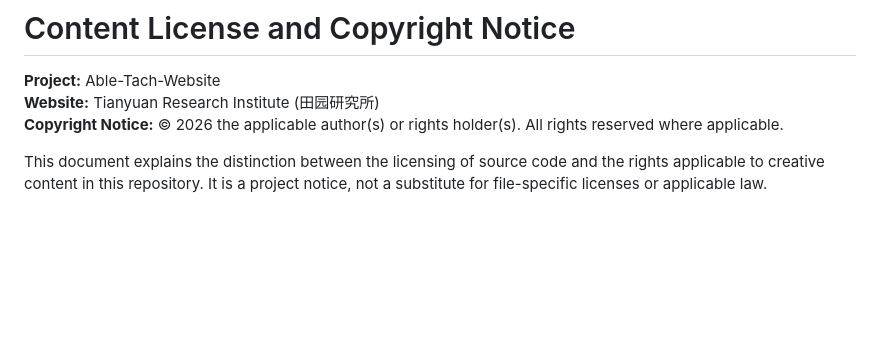
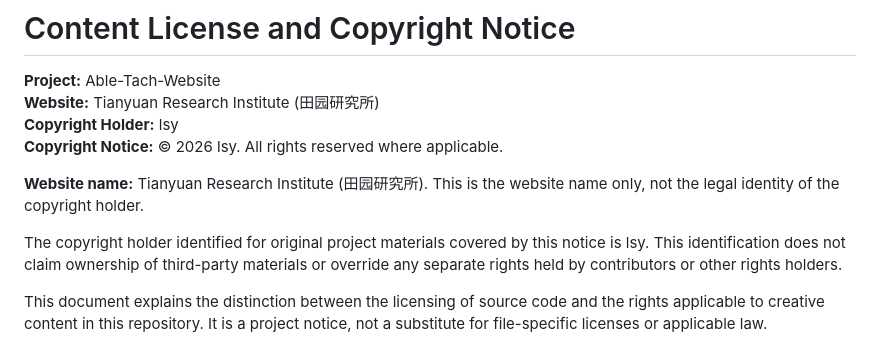
Before and after one commit to Aaibili/Able-Tach-Website, a Markdown page: CONTENT-LICENSE.md, the part around the change. Drawn GitHub-style; blank space fills up the shorter version.

Commit message:
Clarify copyright holder as lsy

```diff
--- a/CONTENT-LICENSE.md
+++ b/CONTENT-LICENSE.md
@@ -2,7 +2,12 @@
 
 **Project:** Able-Tach-Website
 **Website:** Tianyuan Research Institute (田园研究所)
-**Copyright Notice:** © 2026 the applicable author(s) or rights holder(s). All rights reserved where applicable.
+**Copyright Holder:** lsy
+**Copyright Notice:** © 2026 lsy. All rights reserved where applicable.
+
+**Website name:** Tianyuan Research Institute (田园研究所). This is the website name only, not the legal identity of the copyright holder.
+
+The copyright holder identified for original project materials covered by this notice is lsy. This identification does not claim ownership of third-party materials or override any separate rights held by contributors or other rights holders.
 
 This document explains the distinction between the licensing of source code and the rights applicable to creative content in this repository. It is a project notice, not a substitute for file-specific licenses or applicable law.
 
```
